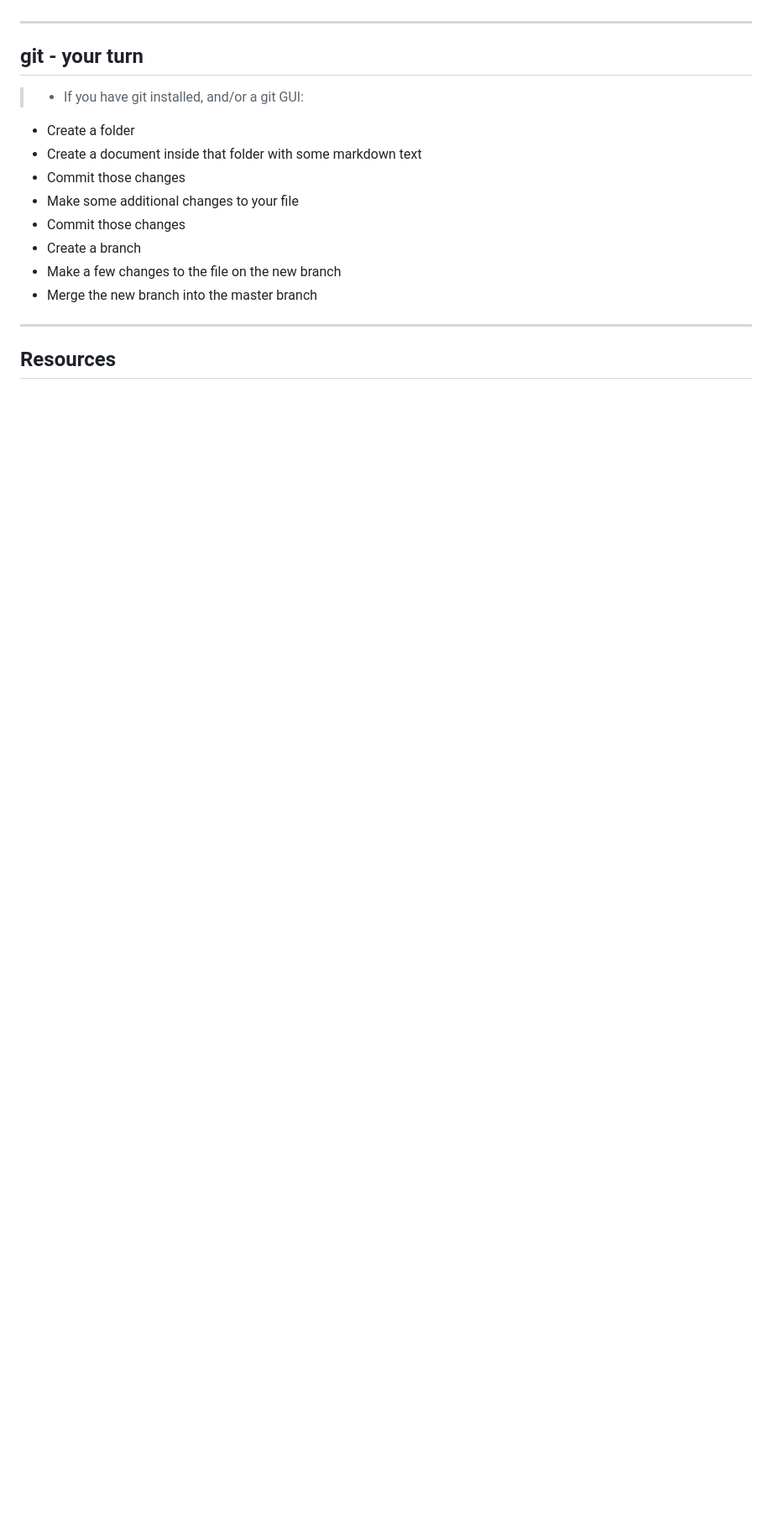
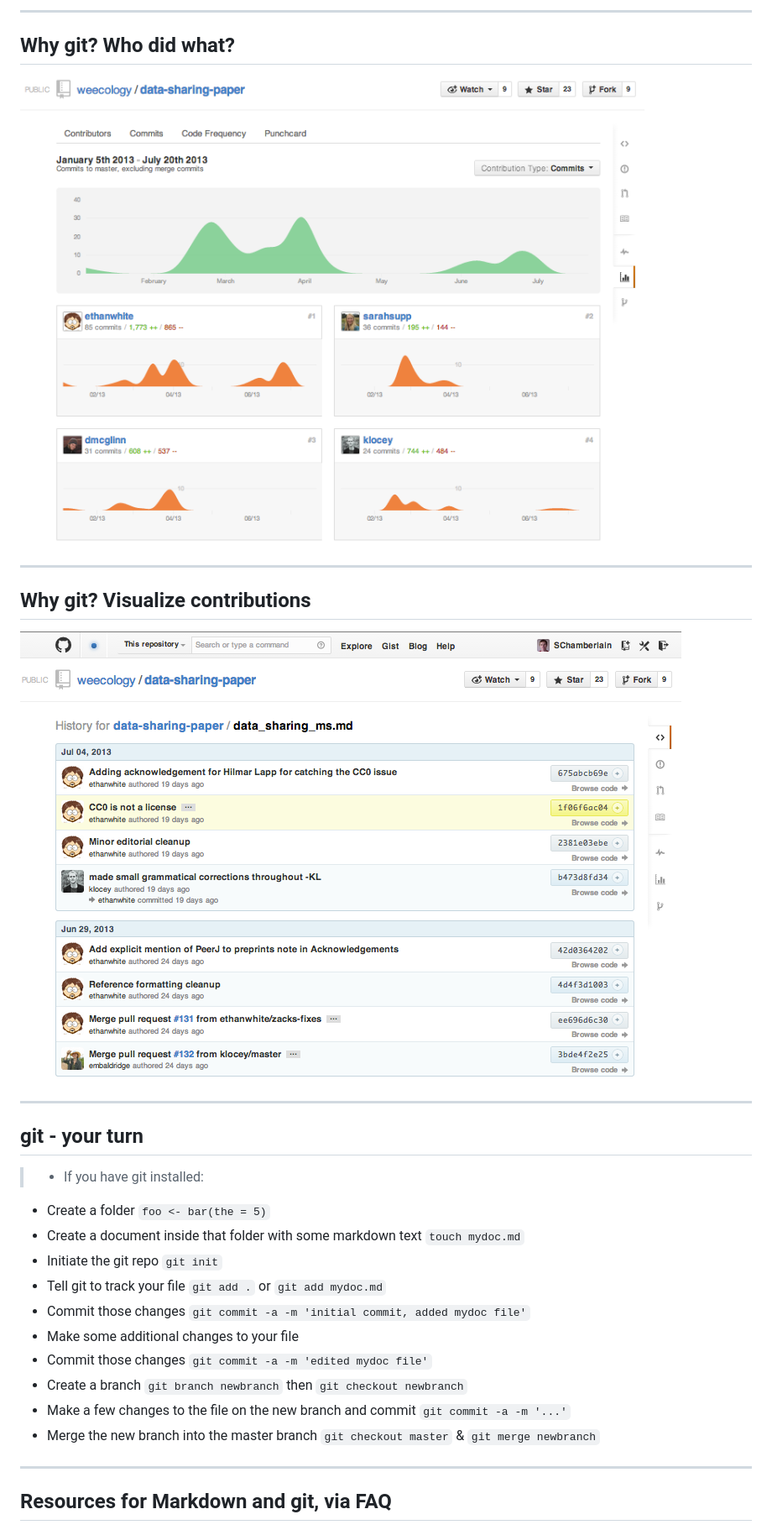
Before and after one commit to sckott/esamd, a Markdown page: pres/index.md, the part around the change printed below. Shown: that part at 84% size. Drawn GitHub-style; pictures changed too: pres/assets/img/commits.png (added), pres/assets/img/contributions.png (added); blank space fills up the shorter version.

```diff
--- a/pres/index.md
+++ b/pres/index.md
@@ -78,20 +123,34 @@ Why would you want to use Markdown?
 
+
+---
+
+## Why git? Who did what?
+
+![](assets/img/contributions.png)
+
+---
+
+## Why git? Visualize contributions
+
+![](assets/img/commits.png)
 
 ---
 
 ## git - your turn
 
-> + If you have git installed, and/or a git GUI:
-  + Create a folder
-  + Create a document inside that folder with some markdown text
-  + Commit those changes
+> + If you have git installed:
+  + Create a folder `foo <- bar(the = 5)`
+  + Create a document inside that folder with some markdown text `touch mydoc.md`
+  + Initiate the git repo `git init`
+  + Tell git to track your file `git add .` or `git add mydoc.md`
+  + Commit those changes `git commit -a -m 'initial commit, added mydoc file'`
   + Make some additional changes to your file
-  + Commit those changes
-  + Create a branch
-  + Make a few changes to the file on the new branch
-  + Merge the new branch into the master branch
+  + Commit those changes `git commit -a -m 'edited mydoc file'`
+  + Create a branch `git branch newbranch` then `git checkout newbranch`
+  + Make a few changes to the file on the new branch and commit `git commit -a -m '...'`
+  + Merge the new branch into the master branch `git checkout master` & `git merge newbranch`
 
 ---
 
-## Resources
+## Resources for Markdown and git, via FAQ
 
```
Also changed, not shown: other parts of pres/index.md (+57 -6 lines), README.md (+4 -0 lines), 3 other files.
